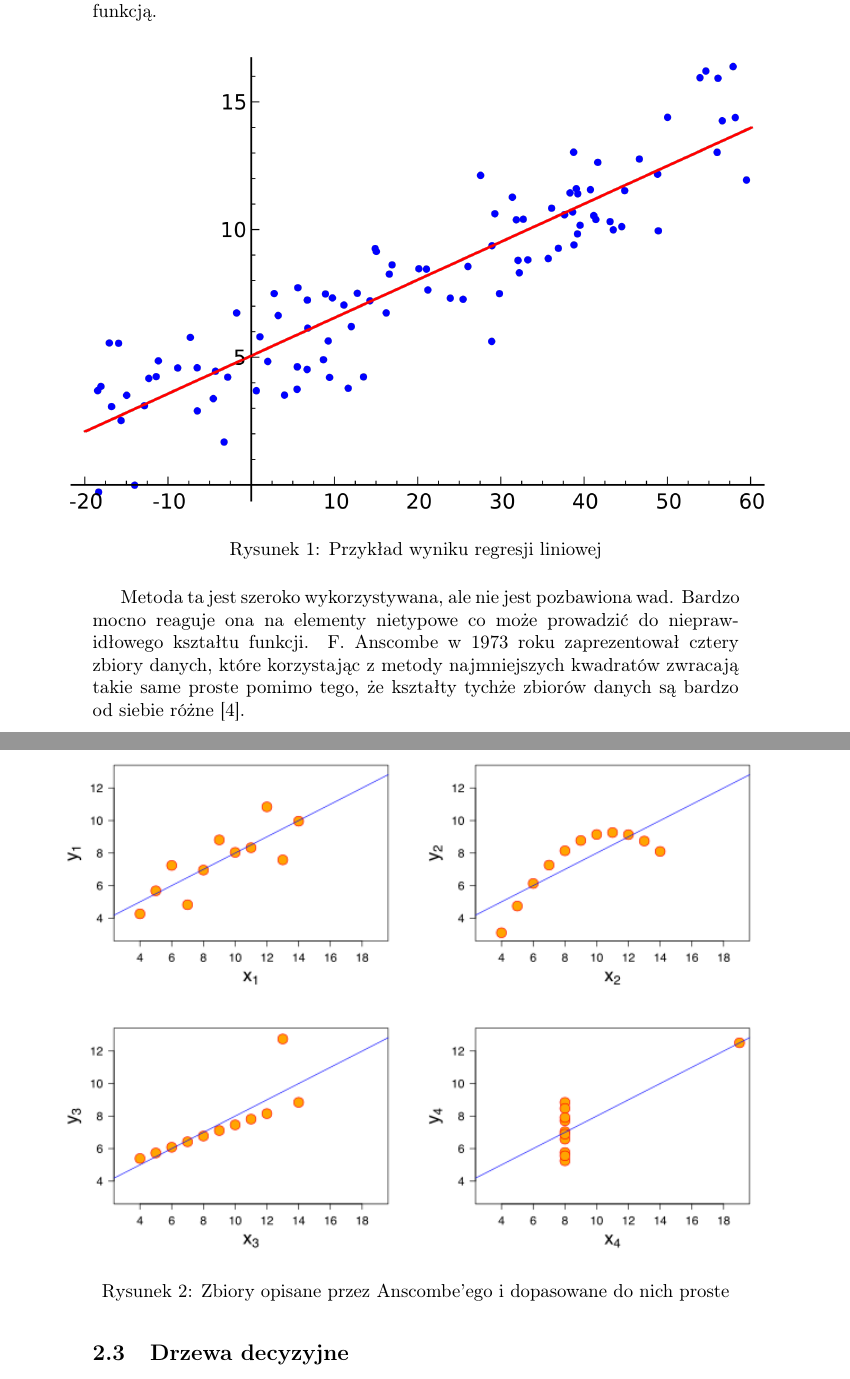
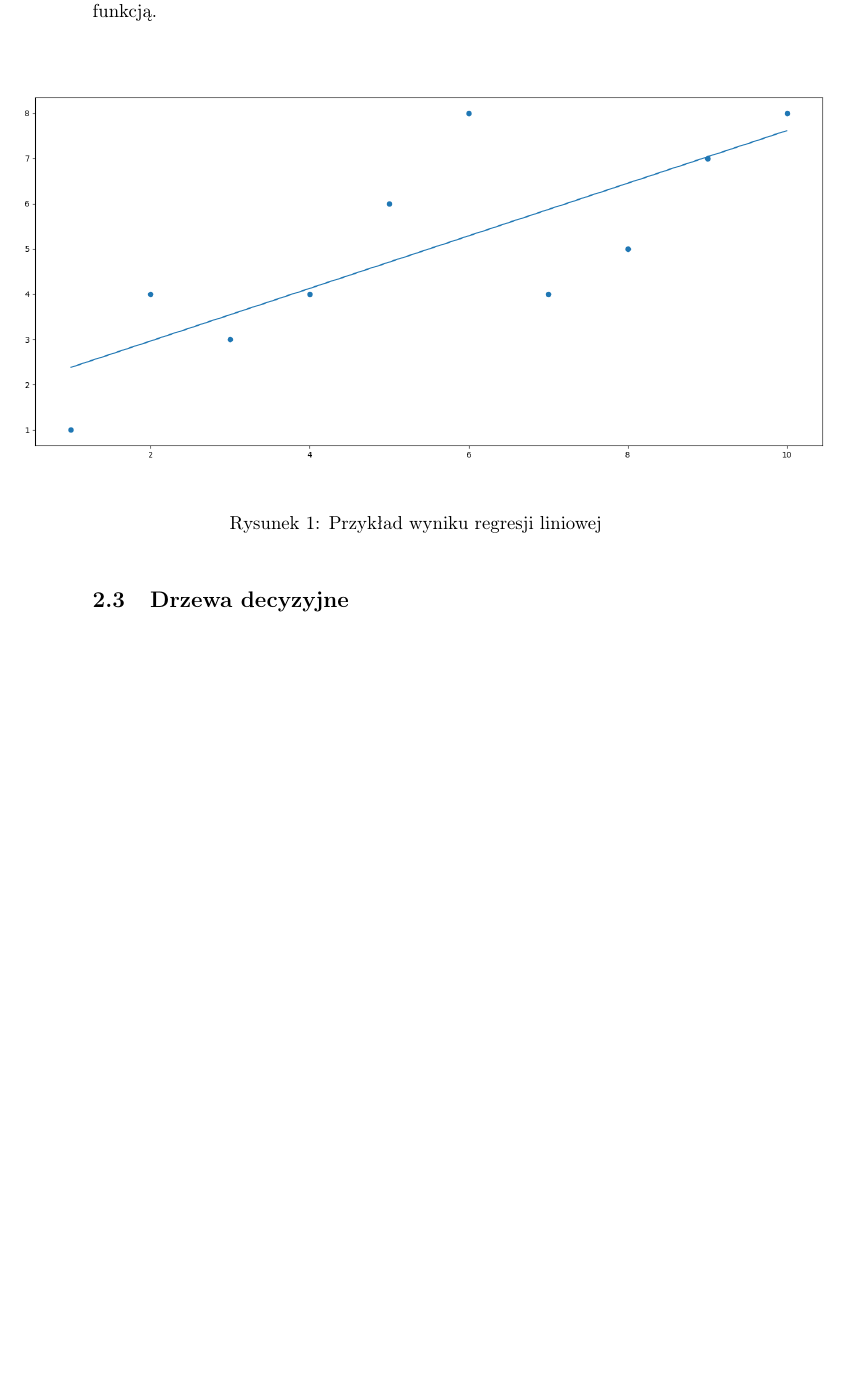
Before and after one commit to piotrkumala/magisterka, a LaTeX document (magisterka.tex): two parts of pages 5 and 6 of 56 before the commit and part of page 5 of 55 after it, the two joined at a grey line, cut so that both start at the same text, the shorter picture padded with empty space. Compiled offline with pdfLaTeX.

Commit message:
Stop using assets from other works

```diff
--- a/magisterka.tex
+++ b/magisterka.tex
@@ -130,17 +130,11 @@ W ramach pracy podejmowane będą próby predykcji szeregu czasowego. Przed rozp
 Jedną z najbardziej klasycznych metod predykcyjnych jest regresja liniowa. Jej podstawy zostały położone w pracach Legrende'a i Gauss'a na początku XIX wieku \cite{seal1967studies}. Polega ona na dopasowywaniu funkcji liniowej do danych w taki sposób, aby jak najlepiej opisywała ona kształt i właściwości danych. Najprostszym mechanizmem służącym do zapewnienia optymalnych wyników jest metoda najmniejszych kwadratów opisana po raz pierwszy przez Legrende'a w 1805 roku\cite{legendre1806nouvelles}. Polega ona na takim dopasowywaniu parametrów funkcji aby zminimalizować sumaryczny kwadrat odległości obserwacji od prostej opisanej funkcją.
 \begin{figure}[!ht]
 	\centering
-	\makebox[0pt]{\includegraphics[scale=0.2]{example_linear_regression.png}}
+	\makebox[0pt]{\includegraphics[scale=0.3]{example_linear_regression.png}}
 	\caption{Przykład wyniku regresji liniowej}
 \end{figure}
 \FloatBarrier
-Metoda ta jest szeroko wykorzystywana, ale nie jest pozbawiona wad. Bardzo mocno reaguje ona na elementy nietypowe co może prowadzić do nieprawidłowego kształtu funkcji. F. Anscombe  w 1973 roku zaprezentował cztery zbiory danych, które korzystając z metody najmniejszych kwadratów zwracają takie same proste pomimo tego, że kształty tychże zbiorów danych są bardzo od siebie różne \cite{anscombe1973graphs}.
-\begin{figure}[!ht]
-	\centering
-	\makebox[0pt]{\includegraphics[scale=0.6]{anscombe.png}}
-	\caption{Zbiory opisane przez Anscombe'ego i dopasowane do nich proste}
-\end{figure}
-\FloatBarrier
+
 \subsection{Drzewa decyzyjne}
 Jedną z najszerzej używanych metod uczenia maszynowego są drzewa decyzyjne. Są one szeroko wykorzystywane ze względu na swoje nieskomplikowanie i intuicyjność w zrozumieniu wyników \cite{wu2008top}. Drzewem decyzyjnym nazywamy model predykcyjny, $h: X \rightarrow Y$, który przewiduje wartość $Y$ dla $x$ poprzez trawers drzewa od korzenia do liścia. Na każdym węźle drzewa kierunek przejścia jest wybierany poprzez rozdzielenie przestrzeni wejściowej. Najczęściej jest ono dokonywane na podstawie cech obserwacji $x$ \cite{books/daglib/0033642}. Wynikiem procesu uczenia jest drzewo pozwalające prześledzić ścieżkę jaką podąża każda obserwacja $x$ w celu przypisania jej odpowiedniej wartości. Przykładowe, bardzo uproszczone drzewo decyzyjne jest przedstawione na rysunku numer 3.
 \begin{figure}[!ht]
```
Also changed, not shown: img/Recurrent_neural_network_unfold.png, img/ann_layers.png, img/example_decission_tree.png, img/example_linear_regression.png, img/gru_schema.png, img/lstm_with_forget_gate_schema.png, img/lstm_without_forget_gate_schema.png, magisterka.tex (14 more changed lines), 1 other file.
